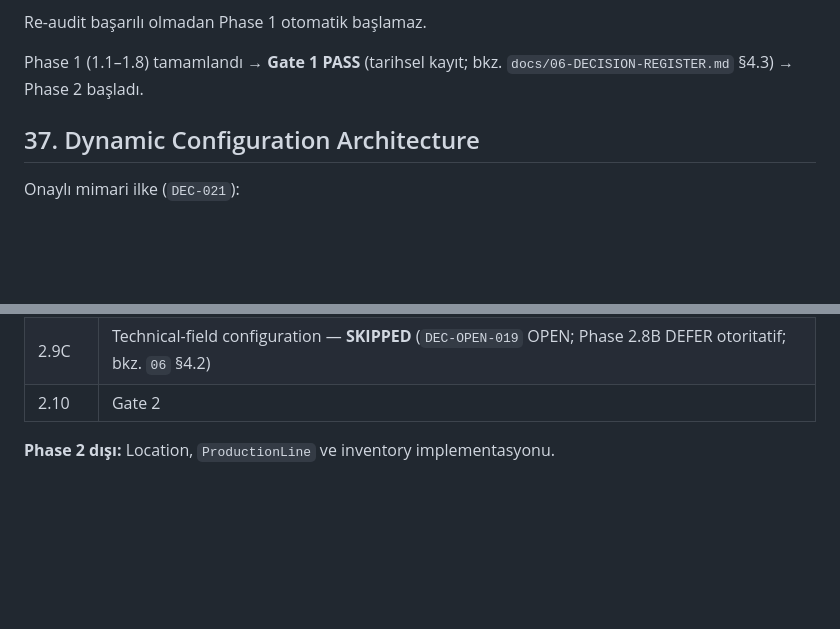
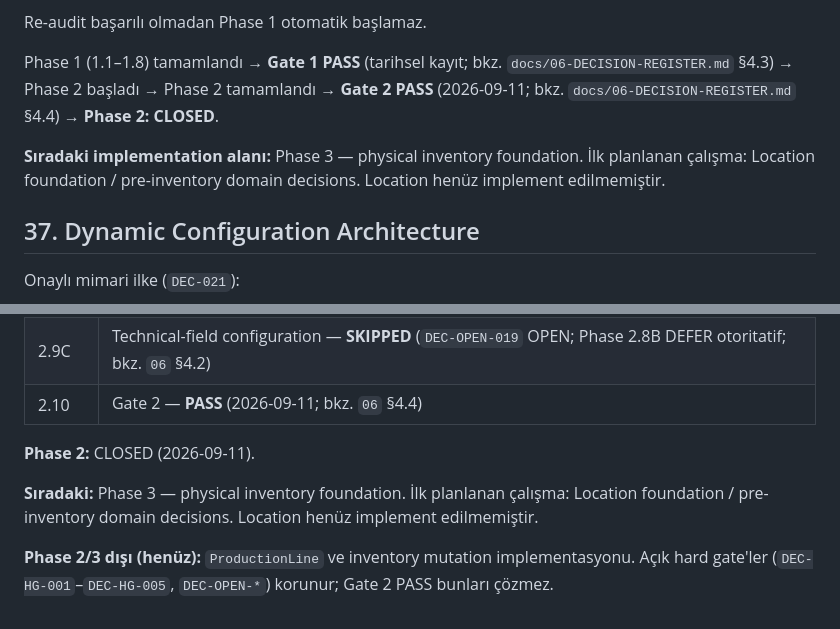
Before and after one commit to ataberksifil/tezcan-envanter, a Markdown page: docs/05-ARCHITECTURE.md, 2 parts joined by grey strips. GitHub-like rendering; blank space fills up the shorter version.

```diff
--- a/docs/05-ARCHITECTURE.md
+++ b/docs/05-ARCHITECTURE.md
@@ -874,7 +874,9 @@ Task 0.9 `AGENTS.md` / repository rules içinde aşağıdaki mimari korumaları
 
 Re-audit başarılı olmadan Phase 1 otomatik başlamaz.
 
-Phase 1 (1.1–1.8) tamamlandı → **Gate 1 PASS** (tarihsel kayıt; bkz. `docs/06-DECISION-REGISTER.md` §4.3) → Phase 2 başladı.
+Phase 1 (1.1–1.8) tamamlandı → **Gate 1 PASS** (tarihsel kayıt; bkz. `docs/06-DECISION-REGISTER.md` §4.3) → Phase 2 başladı → Phase 2 tamamlandı → **Gate 2 PASS** (2026-09-11; bkz. `docs/06-DECISION-REGISTER.md` §4.4) → **Phase 2: CLOSED**.
+
+**Sıradaki implementation alanı:** Phase 3 — physical inventory foundation. İlk planlanan çalışma: Location foundation / pre-inventory domain decisions. Location henüz implement edilmemiştir.
 
 ## 37. Dynamic Configuration Architecture
 
@@ -955,6 +957,10 @@ Kanonik sıra (`DEC-021`):
 | 2.9B-0 | Access management policy decision (`DEC-022`) |
 | 2.9B | Dynamic roles/permissions/user assignment |
 | 2.9C | Technical-field configuration — **SKIPPED** (`DEC-OPEN-019` OPEN; Phase 2.8B DEFER otoritatif; bkz. `06` §4.2) |
-| 2.10 | Gate 2 |
+| 2.10 | Gate 2 — **PASS** (2026-09-11; bkz. `06` §4.4) |
 
-**Phase 2 dışı:** Location, `ProductionLine` ve inventory implementasyonu.
+**Phase 2:** CLOSED (2026-09-11).
+
+**Sıradaki:** Phase 3 — physical inventory foundation. İlk planlanan çalışma: Location foundation / pre-inventory domain decisions. Location henüz implement edilmemiştir.
+
+**Phase 2/3 dışı (henüz):** `ProductionLine` ve inventory mutation implementasyonu. Açık hard gate'ler (`DEC-HG-001`–`DEC-HG-005`, `DEC-OPEN-*`) korunur; Gate 2 PASS bunları çözmez.
```
Also changed, not shown: README.md (+9 -5 lines), docs/06-DECISION-REGISTER.md (+17 -2 lines).
